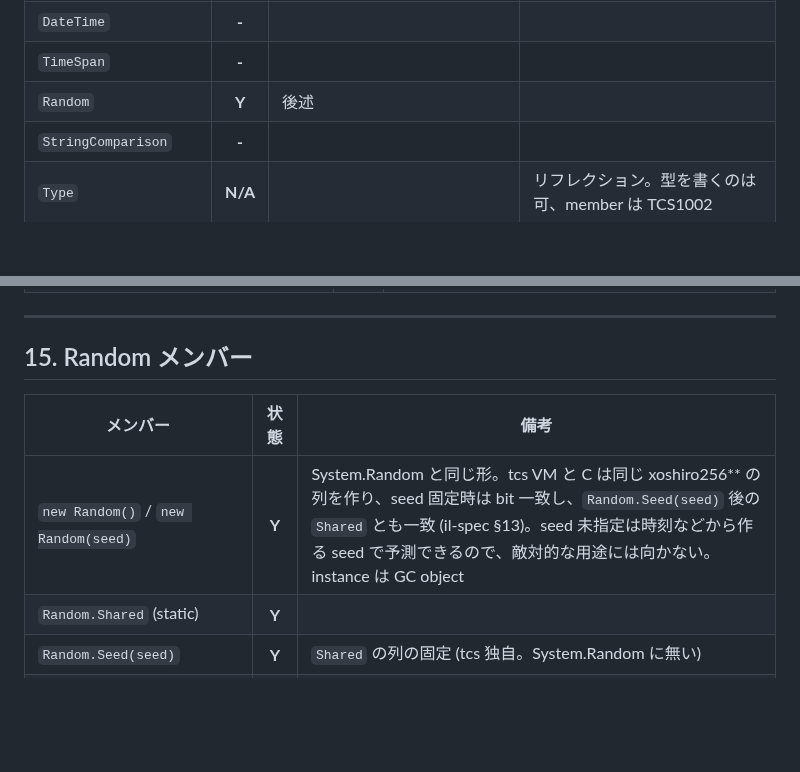
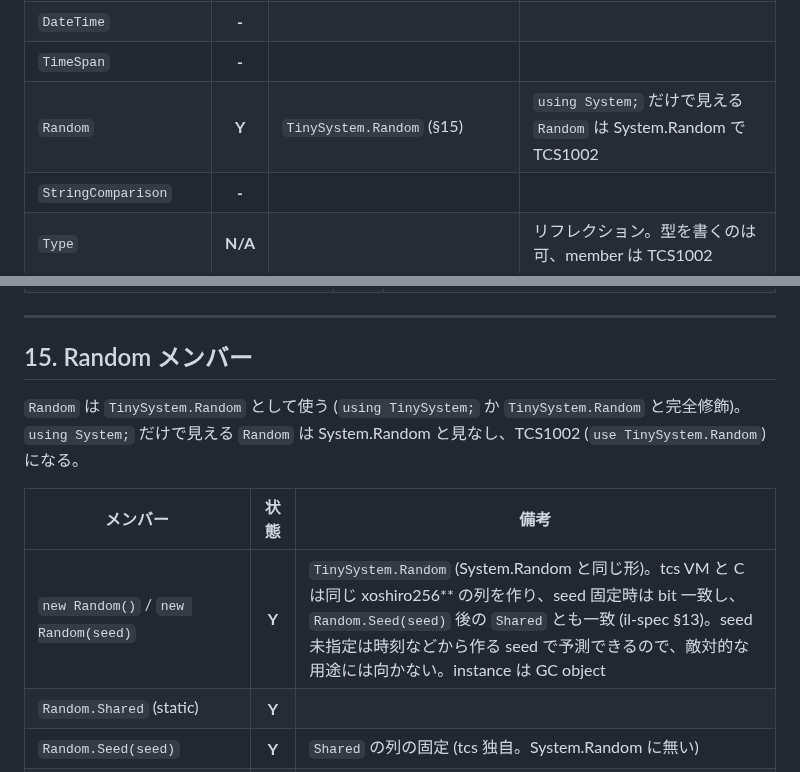
Before and after one commit to neguse/tcs, a Markdown page: doc/support-matrix.md, 2 parts joined by grey strips. Rendered like a GitHub page; blank space fills up the shorter version.

Commit message:
docs: support-matrix の Random を TinySystem.Random として書く
`using System;` だけの file で `new Random()` と書くと TCS1002 になるのに、support-matrix は `new Random()` を System.Random と同じ形の Y としていた。
Random の節と BCL の表に、`using TinySystem;` か完全修飾の `TinySystem.Random` で使うこと、`using System;` だけで見える `Random` は System.Random と見なして TCS1002 になることを書く。

Closes #450

Co-Authored-By: Claude Opus 5.5 <noreply@anthropic.com>
Claude-Session: https://claude.ai/code/session_01FEQctxnbyjMy5Ec3MbV6EN

```diff
--- a/doc/support-matrix.md
+++ b/doc/support-matrix.md
@@ -584,7 +584,7 @@ BCL の型は既定で通さない。下の一覧で対応している型と mem
 | `Guid` | **-** | | |
 | `DateTime` | **-** | | |
 | `TimeSpan` | **-** | | |
-| `Random` | **Y** | 後述 | |
+| `Random` | **Y** | `TinySystem.Random` (§15) | `using System;` だけで見える `Random` は System.Random で TCS1002 |
 | `StringComparison` | **-** | | |
 | `Type` | **N/A** | | リフレクション。型を書くのは可、member は TCS1002 |
 | `Attribute` | **N/A** | | 自作の属性の基底に書くのは可、member は TCS1002 |
@@ -696,9 +696,12 @@ BCL の型は既定で通さない。下の一覧で対応している型と mem
 
 ## 15. Random メンバー
 
+`Random` は `TinySystem.Random` として使う (`using TinySystem;` か `TinySystem.Random` と完全修飾)。
+`using System;` だけで見える `Random` は System.Random と見なし、TCS1002 (`use TinySystem.Random`) になる。
+
 | メンバー | 状態 | 備考 |
 |---------|:----:|------|
-| `new Random()` / `new Random(seed)` | **Y** | System.Random と同じ形。tcs VM と C は同じ xoshiro256** の列を作り、seed 固定時は bit 一致し、`Random.Seed(seed)` 後の `Shared` とも一致 (il-spec §13)。seed 未指定は時刻などから作る seed で予測できるので、敵対的な用途には向かない。instance は GC object |
+| `new Random()` / `new Random(seed)` | **Y** | `TinySystem.Random` (System.Random と同じ形)。tcs VM と C は同じ xoshiro256** の列を作り、seed 固定時は bit 一致し、`Random.Seed(seed)` 後の `Shared` とも一致 (il-spec §13)。seed 未指定は時刻などから作る seed で予測できるので、敵対的な用途には向かない。instance は GC object |
 | `Random.Shared` (static) | **Y** | |
 | `Random.Seed(seed)` | **Y** | `Shared` の列の固定 (tcs 独自。System.Random に無い) |
 | `r.Next()` / `r.Next(max)` / `r.Next(min, max)` | **Y** | .NET 標準 API (上限は exclusive。空の範囲 `Next(0)` / `Next(n, n)` は下限を返す) |
```
